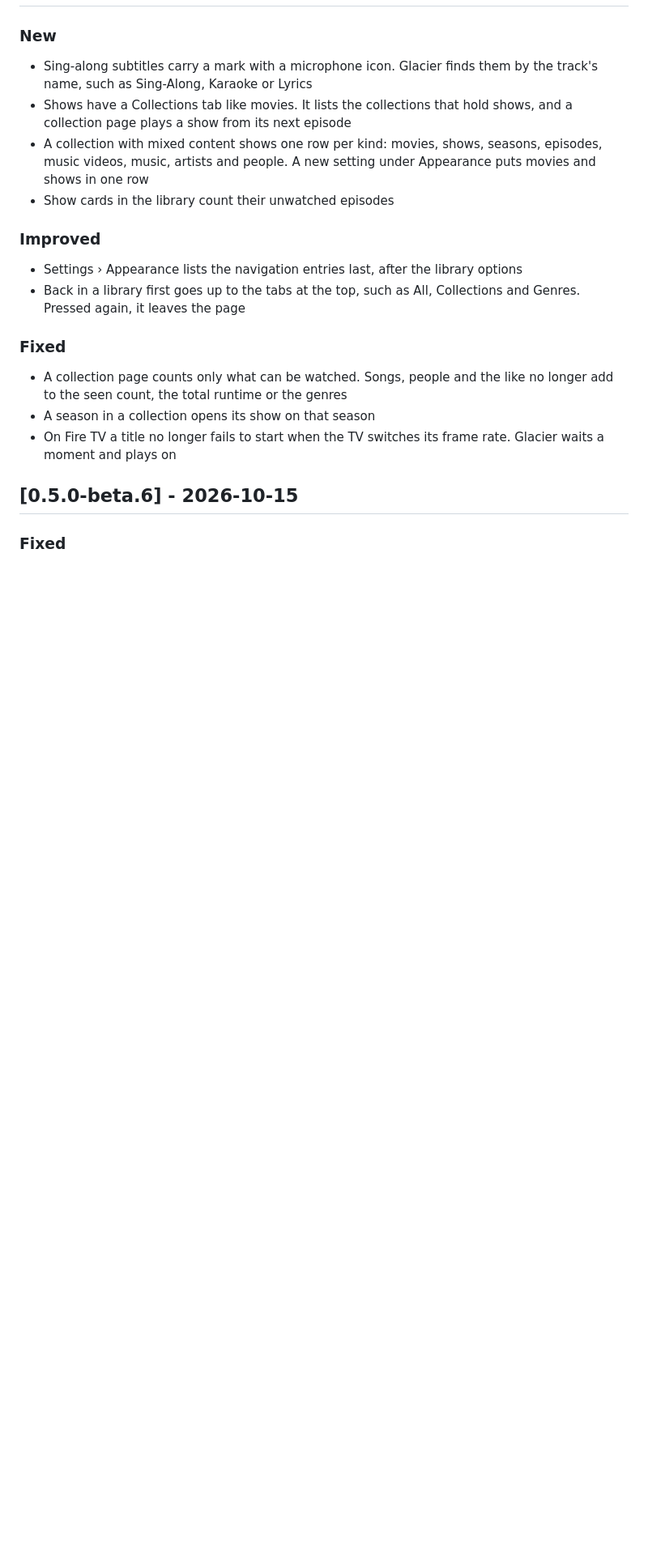
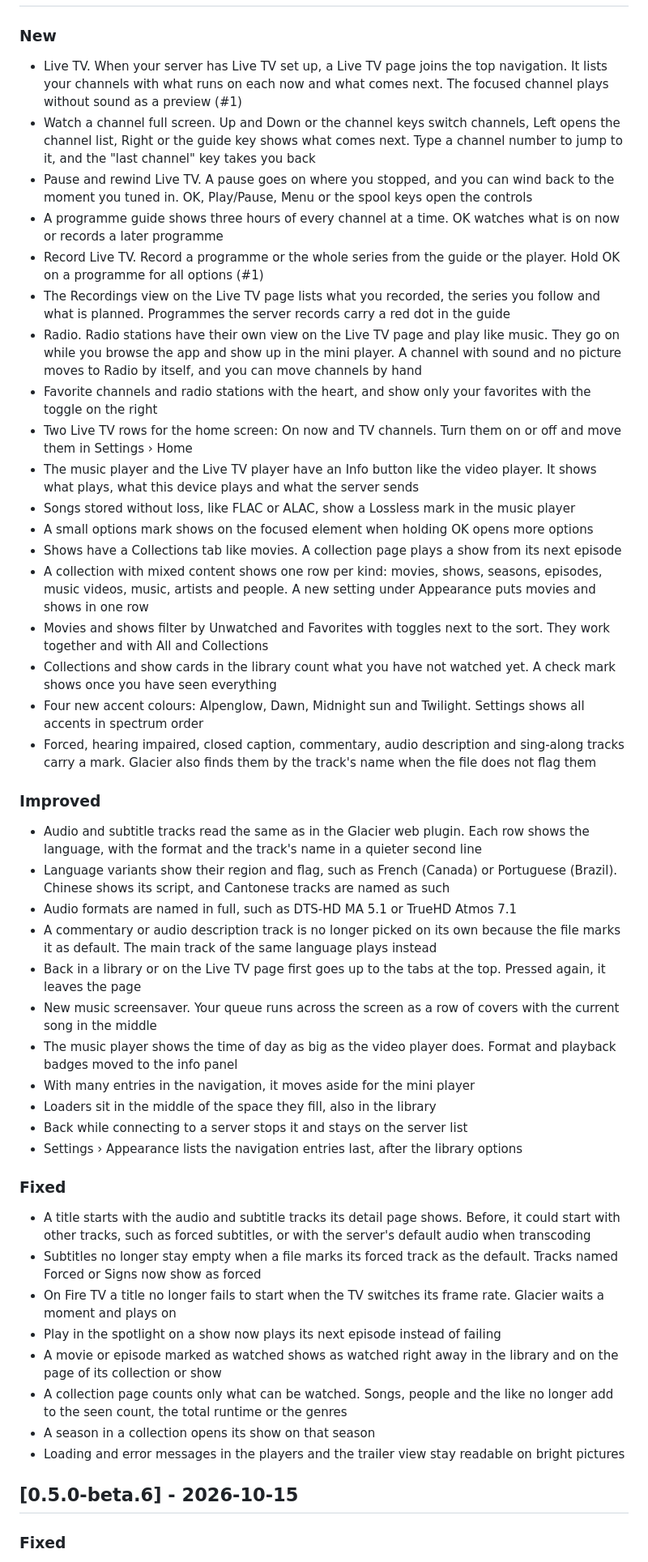
Before and after one commit to Glacier-Jellyfin/glacier-androidtv, a Markdown page: CHANGELOG.md, the part around one of its changes. Shown at 81% size. Drawn GitHub-style; blank space fills up the shorter version.

Commit message:
docs: changelog for 0.5.0
Co-Authored-By: Claude Opus 5.5 <noreply@anthropic.com>

```diff
--- a/CHANGELOG.md
+++ b/CHANGELOG.md
@@ -21,17 +23,45 @@ renders the reference separately.
 ### New
-- Sing-along subtitles carry a mark with a microphone icon. Glacier finds them by the track's name, such as Sing-Along, Karaoke or Lyrics
-- Shows have a Collections tab like movies. It lists the collections that hold shows, and a collection page plays a show from its next episode
+- Live TV. When your server has Live TV set up, a Live TV page joins the top navigation. It lists your channels with what runs on each now and what comes next. The focused channel plays without sound as a preview (#1)
+- Watch a channel full screen. Up and Down or the channel keys switch channels, Left opens the channel list, Right or the guide key shows what comes next. Type a channel number to jump to it, and the "last channel" key takes you back
+- Pause and rewind Live TV. A pause goes on where you stopped, and you can wind back to the moment you tuned in. OK, Play/Pause, Menu or the spool keys open the controls
+- A programme guide shows three hours of every channel at a time. OK watches what is on now or records a later programme
+- Record Live TV. Record a programme or the whole series from the guide or the player. Hold OK on a programme for all options (#1)
+- The Recordings view on the Live TV page lists what you recorded, the series you follow and what is planned. Programmes the server records carry a red dot in the guide
+- Radio. Radio stations have their own view on the Live TV page and play like music. They go on while you browse the app and show up in the mini player. A channel with sound and no picture moves to Radio by itself, and you can move channels by hand
+- Favorite channels and radio stations with the heart, and show only your favorites with the toggle on the right
+- Two Live TV rows for the home screen: On now and TV channels. Turn them on or off and move them in Settings › Home
+- The music player and the Live TV player have an Info button like the video player. It shows what plays, what this device plays and what the server sends
+- Songs stored without loss, like FLAC or ALAC, show a Lossless mark in the music player
+- A small options mark shows on the focused element when holding OK opens more options
+- Shows have a Collections tab like movies. A collection page plays a show from its next episode
 - A collection with mixed content shows one row per kind: movies, shows, seasons, episodes, music videos, music, artists and people. A new setting under Appearance puts movies and shows in one row
-- Show cards in the library count their unwatched episodes
+- Movies and shows filter by Unwatched and Favorites with toggles next to the sort. They work together and with All and Collections
+- Collections and show cards in the library count what you have not watched yet. A check mark shows once you have seen everything
+- Four new accent colours: Alpenglow, Dawn, Midnight sun and Twilight. Settings shows all accents in spectrum order
+- Forced, hearing impaired, closed caption, commentary, audio description and sing-along tracks carry a mark. Glacier also finds them by the track's name when the file does not flag them
 
 ### Improved
+- Audio and subtitle tracks read the same as in the Glacier web plugin. Each row shows the language, with the format and the track's name in a quieter second line
+- Language variants show their region and flag, such as French (Canada) or Portuguese (Brazil). Chinese shows its script, and Cantonese tracks are named as such
+- Audio formats are named in full, such as DTS-HD MA 5.1 or TrueHD Atmos 7.1
+- A commentary or audio description track is no longer picked on its own because the file marks it as default. The main track of the same language plays instead
+- Back in a library or on the Live TV page first goes up to the tabs at the top. Pressed again, it leaves the page
+- New music screensaver. Your queue runs across the screen as a row of covers with the current song in the middle
+- The music player shows the time of day as big as the video player does. Format and playback badges moved to the info panel
+- With many entries in the navigation, it moves aside for the mini player
+- Loaders sit in the middle of the space they fill, also in the library
+- Back while connecting to a server stops it and stays on the server list
 - Settings › Appearance lists the navigation entries last, after the library options
-- Back in a library first goes up to the tabs at the top, such as All, Collections and Genres. Pressed again, it leaves the page
 
 ### Fixed
+- A title starts with the audio and subtitle tracks its detail page shows. Before, it could start with other tracks, such as forced subtitles, or with the server's default audio when transcoding
+- Subtitles no longer stay empty when a file marks its forced track as the default. Tracks named Forced or Signs now show as forced
+- On Fire TV a title no longer fails to start when the TV switches its frame rate. Glacier waits a moment and plays on
+- Play in the spotlight on a show now plays its next episode instead of failing
+- A movie or episode marked as watched shows as watched right away in the library and on the page of its collection or show
 - A collection page counts only what can be watched. Songs, people and the like no longer add to the seen count, the total runtime or the genres
 - A season in a collection opens its show on that season
-- On Fire TV a title no longer fails to start when the TV switches its frame rate. Glacier waits a moment and plays on
+- Loading and error messages in the players and the trailer view stay readable on bright pictures
 
 ## [0.5.0-beta.6] - 2026-10-15
 
```
Also changed, not shown: other parts of CHANGELOG.md (+2 -0 lines).
